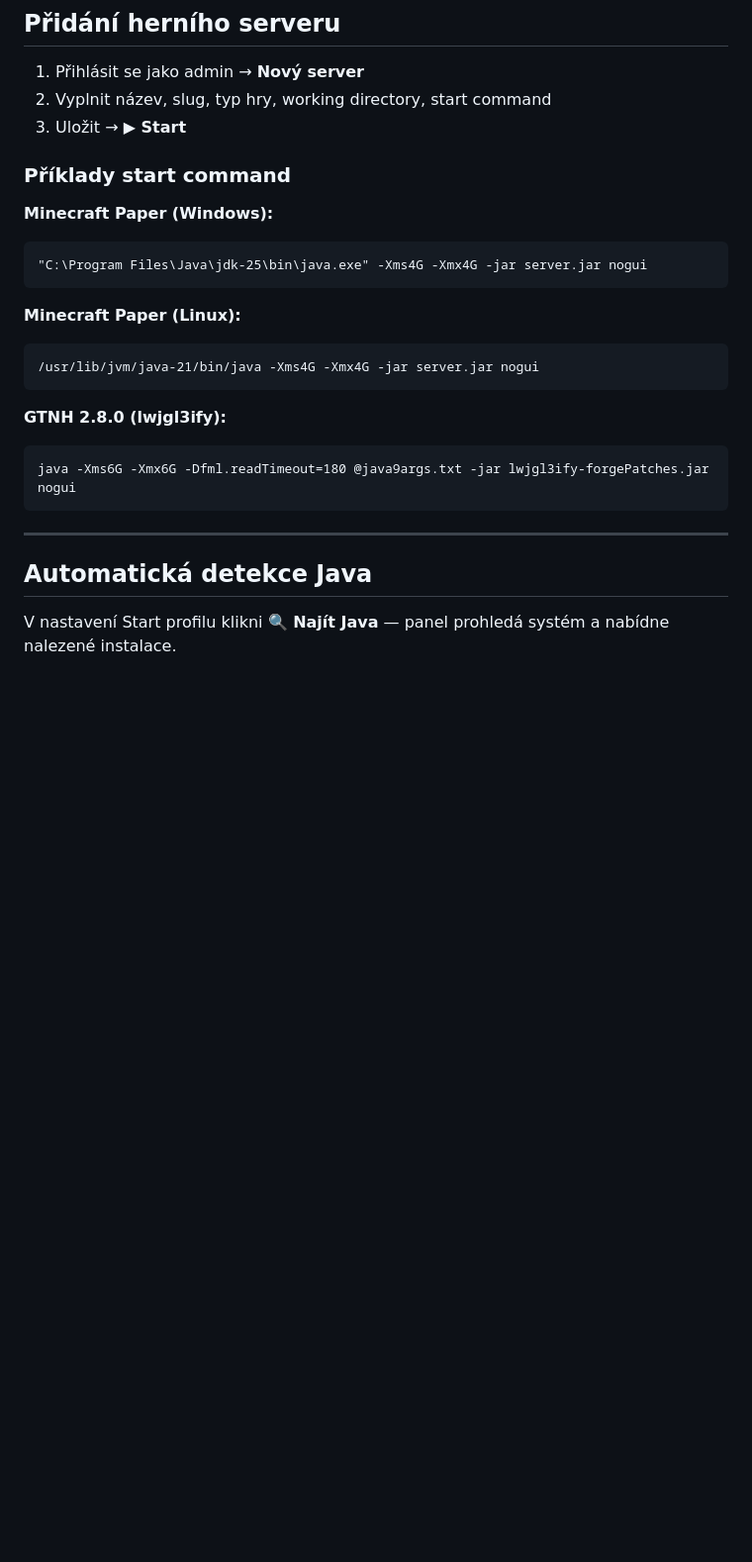
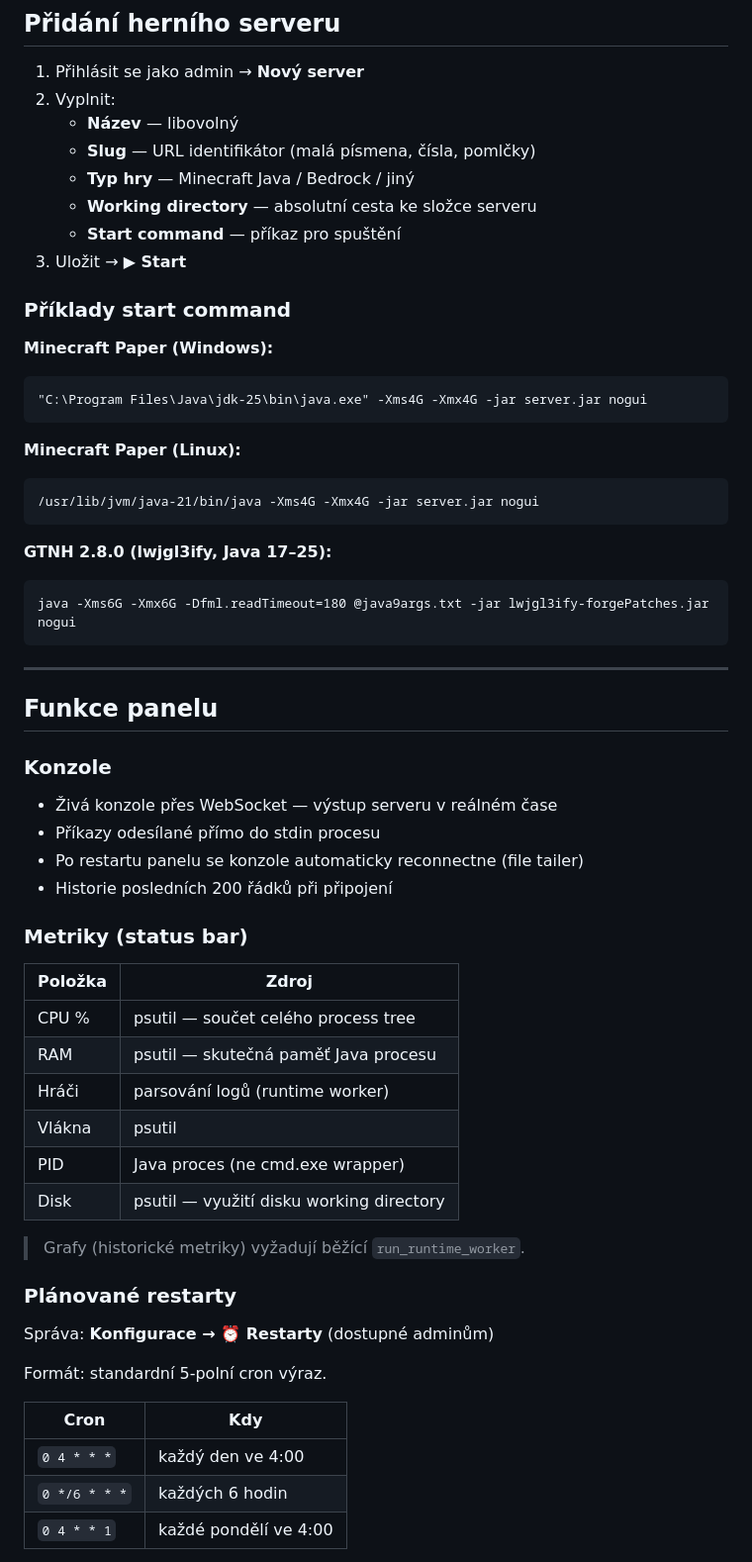
Before and after one commit to Mitelin/gameserver_pannel, a Markdown page: README.md, the part around one of its changes. Shown at 99% size. Rendered like a GitHub page; blank space fills up the shorter version.

````diff
--- a/README.md
+++ b/README.md
@@ -182,7 +193,12 @@ sudo nginx -t && sudo systemctl reload nginx
 ## Přidání herního serveru
 
 1. Přihlásit se jako admin → **Nový server**
-2. Vyplnit název, slug, typ hry, working directory, start command
+2. Vyplnit:
+   - **Název** — libovolný
+   - **Slug** — URL identifikátor (malá písmena, čísla, pomlčky)
+   - **Typ hry** — Minecraft Java / Bedrock / jiný
+   - **Working directory** — absolutní cesta ke složce serveru
+   - **Start command** — příkaz pro spuštění
 3. Uložit → **▶ Start**
 
 ### Příklady start command
@@ -197,13 +213,42 @@ sudo nginx -t && sudo systemctl reload nginx
 /usr/lib/jvm/java-21/bin/java -Xms4G -Xmx4G -jar server.jar nogui
 ```
 
-**GTNH 2.8.0 (lwjgl3ify):**
+**GTNH 2.8.0 (lwjgl3ify, Java 17–25):**
 ```
 java -Xms6G -Xmx6G -Dfml.readTimeout=180 @java9args.txt -jar lwjgl3ify-forgePatches.jar nogui
 ```
 
 ---
 
-## Automatická detekce Java
+## Funkce panelu
 
-V nastavení Start profilu klikni **🔍 Najít Java** — panel prohledá systém a nabídne nalezené instalace.
+### Konzole
+- Živá konzole přes WebSocket — výstup serveru v reálném čase
+- Příkazy odesílané přímo do stdin procesu
+- Po restartu panelu se konzole automaticky reconnectne (file tailer)
+- Historie posledních 200 řádků při připojení
+
+### Metriky (status bar)
+| Položka | Zdroj |
+|---|---|
+| CPU % | psutil — součet celého process tree |
+| RAM | psutil — skutečná paměť Java procesu |
+| Hráči | parsování logů (runtime worker) |
+| Vlákna | psutil |
+| PID | Java proces (ne cmd.exe wrapper) |
+| Disk | psutil — využití disku working directory |
+
+> Grafy (historické metriky) vyžadují běžící `run_runtime_worker`.
+
+### Plánované restarty
+
+Správa: **Konfigurace → ⏰ Restarty** (dostupné adminům)
+
+Formát: standardní 5-polní cron výraz.
+
+| Cron | Kdy |
+|---|---|
+| `0 4 * * *` | každý den ve 4:00 |
+| `0 */6 * * *` | každých 6 hodin |
+| `0 4 * * 1` | každé pondělí ve 4:00 |
+
````
Also changed, not shown: other parts of README.md (+91 -25 lines).
